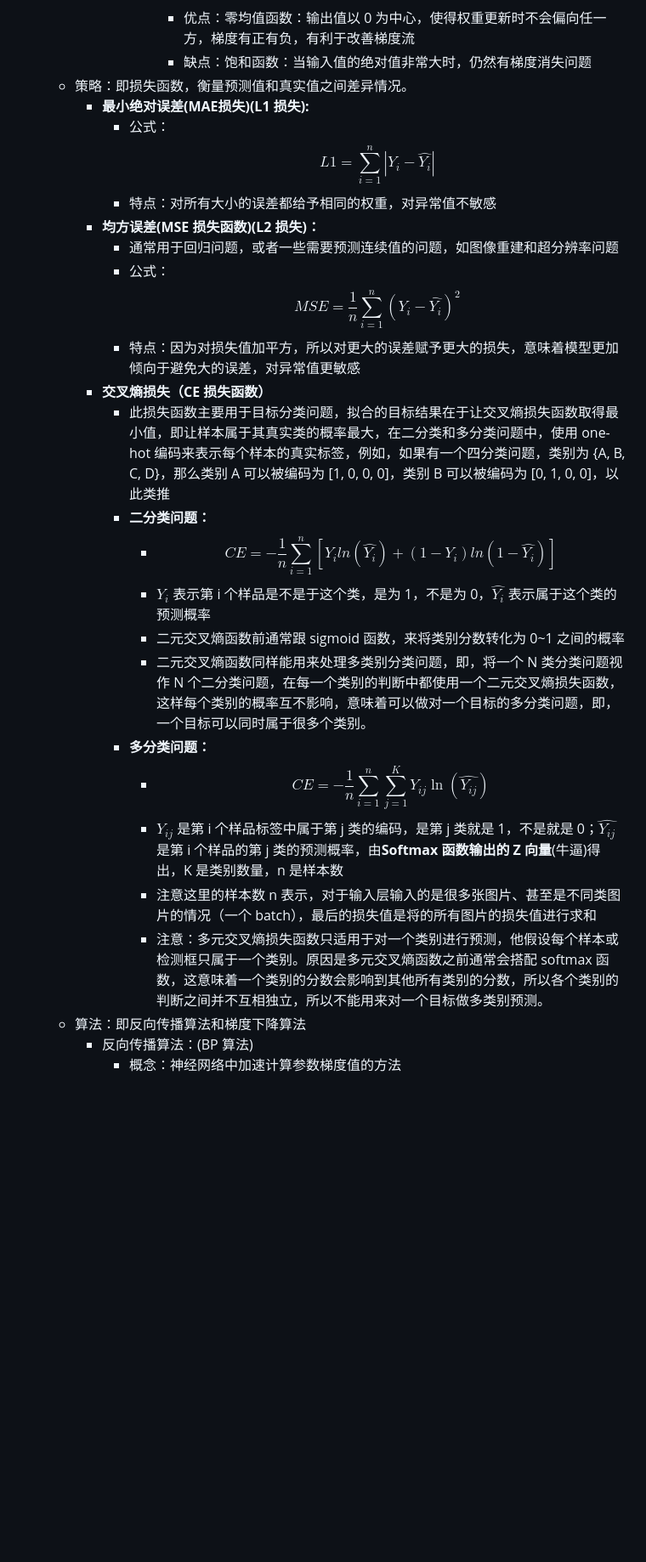
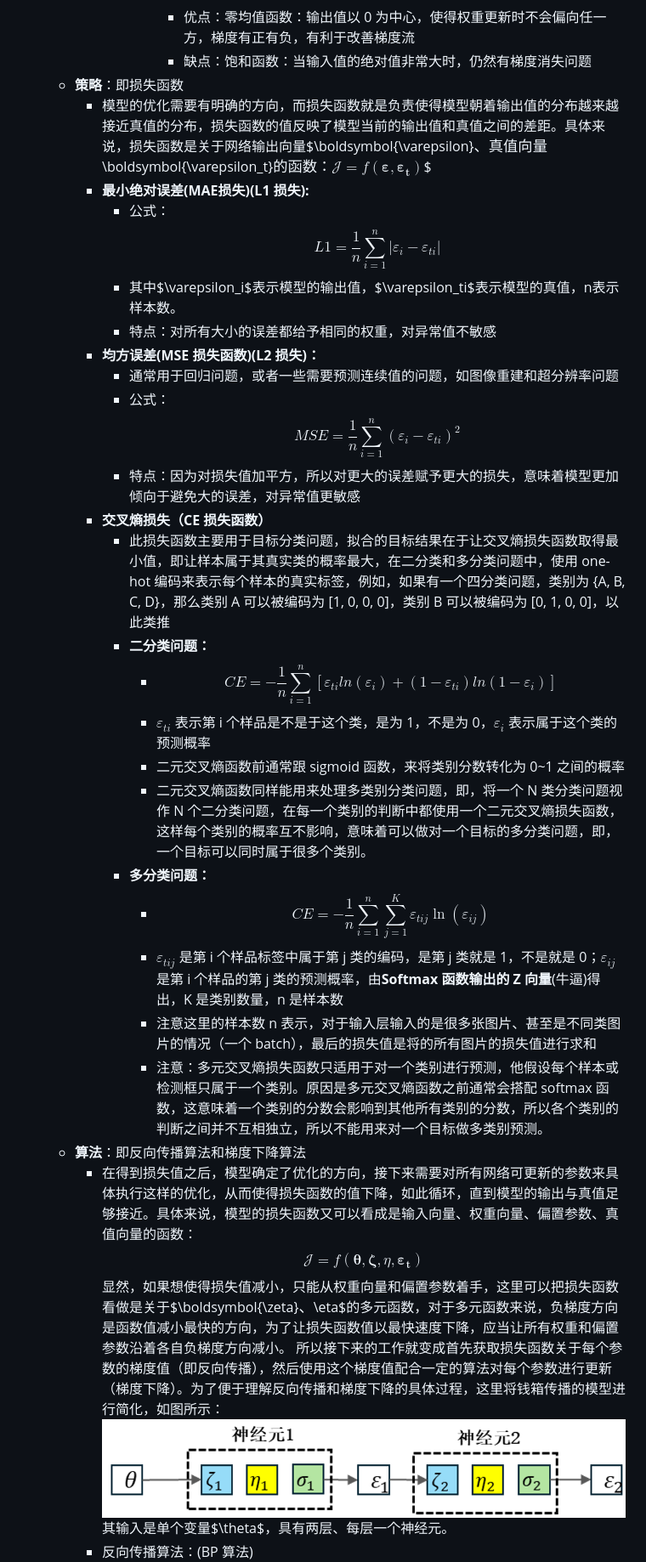
Before and after one commit to future-dream01/DeepLearning_notes, a Markdown page: 学习笔记/智能流体力学/机器学习.md, the part around the change printed below. Shown: that part at 85% size. GitHub-like rendering; pictures changed too: 图片/简化全连接.png (added); blank space fills up the shorter version.

```diff
--- a/学习笔记/智能流体力学/机器学习.md
+++ b/学习笔记/智能流体力学/机器学习.md
@@ -227,27 +229,30 @@
               - 公式：$$f(x)=\frac{e^x - e^{-x}}{e^x + e^{-x}}$$
               - 优点：零均值函数：输出值以 0 为中心，使得权重更新时不会偏向任一方，梯度有正有负，有利于改善梯度流
               - 缺点：饱和函数：当输入值的绝对值非常大时，仍然有梯度消失问题
-   - 策略：即损失函数，衡量预测值和真实值之间差异情况。
+   - **策略**：即损失函数
+      - 模型的优化需要有明确的方向，而损失函数就是负责使得模型朝着输出值的分布越来越接近真值的分布，损失函数的值反映了模型当前的输出值和真值之间的差距。具体来说，损失函数是关于网络输出向量$\boldsymbol{\varepsilon}$、真值向量$\boldsymbol{\varepsilon_t}$的函数：$$\mathcal{J} = f(\boldsymbol{\varepsilon}, \boldsymbol{\varepsilon_t})$$
       - **最小绝对误差(MAE损失)(L1 损失):**
-         - 公式：$$L1=\sum_{i=1}^n |Y_i-\hat{Y_i}|$$
+         - 公式：$$L1=\frac{1}{n}\sum_{i=1}^n |\varepsilon_i-\varepsilon_{ti}|$$
+         - 其中$\varepsilon_i$表示模型的输出值，$\varepsilon_ti$表示模型的真值，n表示样本数。
          - 特点：对所有大小的误差都给予相同的权重，对异常值不敏感
       - **均方误差(MSE 损失函数)(L2 损失)：**
          - 通常用于回归问题，或者一些需要预测连续值的问题，如图像重建和超分辨率问题
-         - 公式：$$MSE=\frac{1}{n}\sum\limits_{i=1}^n(Y_i-\hat{Y_i})^2$$
+         - 公式：$$MSE=\frac{1}{n}\sum\limits_{i=1}^n(\varepsilon_i-\varepsilon_{ti})^2$$
          - 特点：因为对损失值加平方，所以对更大的误差赋予更大的损失，意味着模型更加倾向于避免大的误差，对异常值更敏感
       - **交叉熵损失（CE 损失函数）**
          - 此损失函数主要用于目标分类问题，拟合的目标结果在于让交叉熵损失函数取得最小值，即让样本属于其真实类的概率最大，在二分类和多分类问题中，使用 one-hot 编码来表示每个样本的真实标签，例如，如果有一个四分类问题，类别为 {A, B, C, D}，那么类别 A 可以被编码为 [1, 0, 0, 0]，类别 B 可以被编码为 [0, 1, 0, 0]，以此类推
          - **二分类问题：**
-            - $$CE=-\frac{1}{n}\sum\limits_{i=1}^{n}[Y_iln(\hat{Y_i})+(1-Y_i)ln(1-\hat{Y_i})]$$
-            - $Y_i$ 表示第 i 个样品是不是于这个类，是为 1，不是为 0，$\hat{Y_i}$ 表示属于这个类的预测概率
+            - $$CE=-\frac{1}{n}\sum\limits_{i=1}^{n}[\varepsilon_{ti}ln(\varepsilon_i)+(1-\varepsilon_{ti})ln(1-\varepsilon_i)]$$
+            - $\varepsilon_{ti}$ 表示第 i 个样品是不是于这个类，是为 1，不是为 0，$\varepsilon_{i}$ 表示属于这个类的预测概率
             - 二元交叉熵函数前通常跟 sigmoid 函数，来将类别分数转化为 0~1 之间的概率
             - 二元交叉熵函数同样能用来处理多类别分类问题，即，将一个 N 类分类问题视作 N 个二分类问题，在每一个类别的判断中都使用一个二元交叉熵损失函数，这样每个类别的概率互不影响，意味着可以做对一个目标的多分类问题，即，一个目标可以同时属于很多个类别。
          - **多分类问题：**
-            - $$CE=-\frac{1}{n}\sum_{i=1}^{n}\sum_{j=1}^{K}Y_{ij}\ln(\hat{Y_{ij}})$$
-            - $Y_{ij}$ 是第 i 个样品标签中属于第 j 类的编码，是第 j 类就是 1，不是就是 0；$\hat{Y_{ij}}$ 是第 i 个样品的第 j 类的预测概率，由**Softmax 函数输出的 Z 向量**(牛逼)得出，K 是类别数量，n 是样本数
+            - $$CE=-\frac{1}{n}\sum_{i=1}^{n}\sum_{j=1}^{K}\varepsilon_{tij}\ln(\varepsilon_{ij})$$
+            - $\varepsilon_{tij}$ 是第 i 个样品标签中属于第 j 类的编码，是第 j 类就是 1，不是就是 0；$\varepsilon_{ij}$ 是第 i 个样品的第 j 类的预测概率，由**Softmax 函数输出的 Z 向量**(牛逼)得出，K 是类别数量，n 是样本数
             - 注意这里的样本数 n 表示，对于输入层输入的是很多张图片、甚至是不同类图片的情况（一个 batch），最后的损失值是将的所有图片的损失值进行求和
             - 注意：多元交叉熵损失函数只适用于对一个类别进行预测，他假设每个样本或检测框只属于一个类别。原因是多元交叉熵函数之前通常会搭配 softmax 函数，这意味着一个类别的分数会影响到其他所有类别的分数，所以各个类别的判断之间并不互相独立，所以不能用来对一个目标做多类别预测。
-   - 算法：即反向传播算法和梯度下降算法
+   - **算法**：即反向传播算法和梯度下降算法
+      - 在得到损失值之后，模型确定了优化的方向，接下来需要对所有网络可更新的参数来具体执行这样的优化，从而使得损失函数的值下降，如此循环，直到模型的输出与真值足够接近。具体来说，模型的损失函数又可以看成是输入向量、权重向量、偏置参数、真值向量的函数：$$\mathcal{J} = f(\boldsymbol{\theta},\boldsymbol{\zeta},\eta,\boldsymbol{\varepsilon_t})$$ 显然，如果想使得损失值减小，只能从权重向量和偏置参数着手，这里可以把损失函数看做是关于$\boldsymbol{\zeta}$、$\eta$的多元函数，对于多元函数来说，负梯度方向是函数值减小最快的方向，为了让损失函数值以最快速度下降，应当让所有权重和偏置参数沿着各自负梯度方向减小。 所以接下来的工作就变成首先获取损失函数关于每个参数的梯度值（即反向传播），然后使用这个梯度值配合一定的算法对每个参数进行更新（梯度下降）。为了便于理解反向传播和梯度下降的具体过程，这里将钱箱传播的模型进行简化，如图所示：![简化全连接](../../图片/简化全连接.png)
+      其输入是单个变量$\theta$，具有两层、每层一个神经元。
       - 反向传播算法：(BP 算法)
-         - 概念：神经网络中加速计算参数梯度值的方法
          - 一般的计算各个参数梯度值的方法：
```
Also changed, not shown: other parts of 学习笔记/智能流体力学/机器学习.md (+64 -67 lines), 图片/前向通路.png, 图片/神经元数学模型.png.
